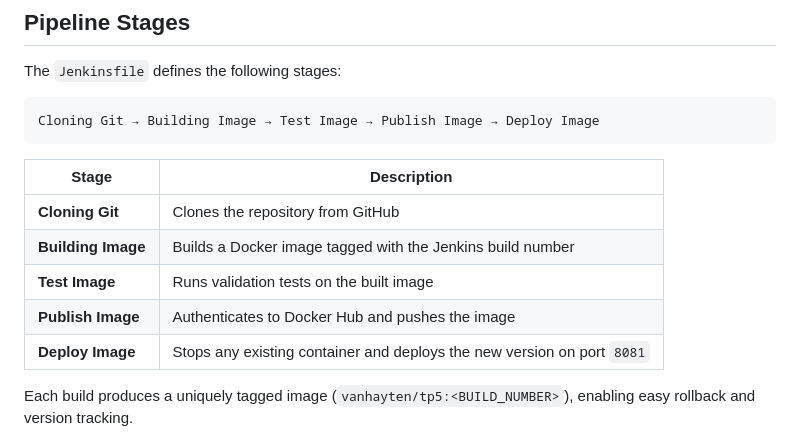
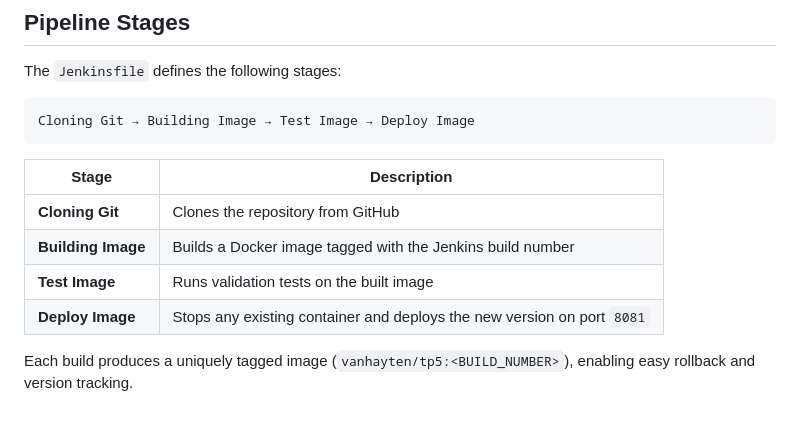
Before and after one commit to Vanhayten/TP5-DEVOPS, a Markdown page: README.md, the part around one of its changes. Rendered like a GitHub page.

````diff
--- a/README.md
+++ b/README.md
@@ -77,7 +74,7 @@ Then open [http://localhost:8081](http://localhost:8081) in your browser.
 The `Jenkinsfile` defines the following stages:
 
 ```
-Cloning Git → Building Image → Test Image → Publish Image → Deploy Image
+Cloning Git → Building Image → Test Image → Deploy Image
 ```
 
 | Stage | Description |
@@ -85,7 +82,6 @@ Cloning Git → Building Image → Test Image → Publish Image → Deploy Image
 | **Cloning Git** | Clones the repository from GitHub |
 | **Building Image** | Builds a Docker image tagged with the Jenkins build number |
 | **Test Image** | Runs validation tests on the built image |
-| **Publish Image** | Authenticates to Docker Hub and pushes the image |
 | **Deploy Image** | Stops any existing container and deploys the new version on port `8081` |
 
 Each build produces a uniquely tagged image (`vanhayten/tp5:<BUILD_NUMBER>`), enabling easy rollback and version tracking.
````
Also changed, not shown: other parts of README.md (+2 -5 lines), screenshots/docker_hub.png (deleted), screenshots/docker_local.png (added), 1 other file.
